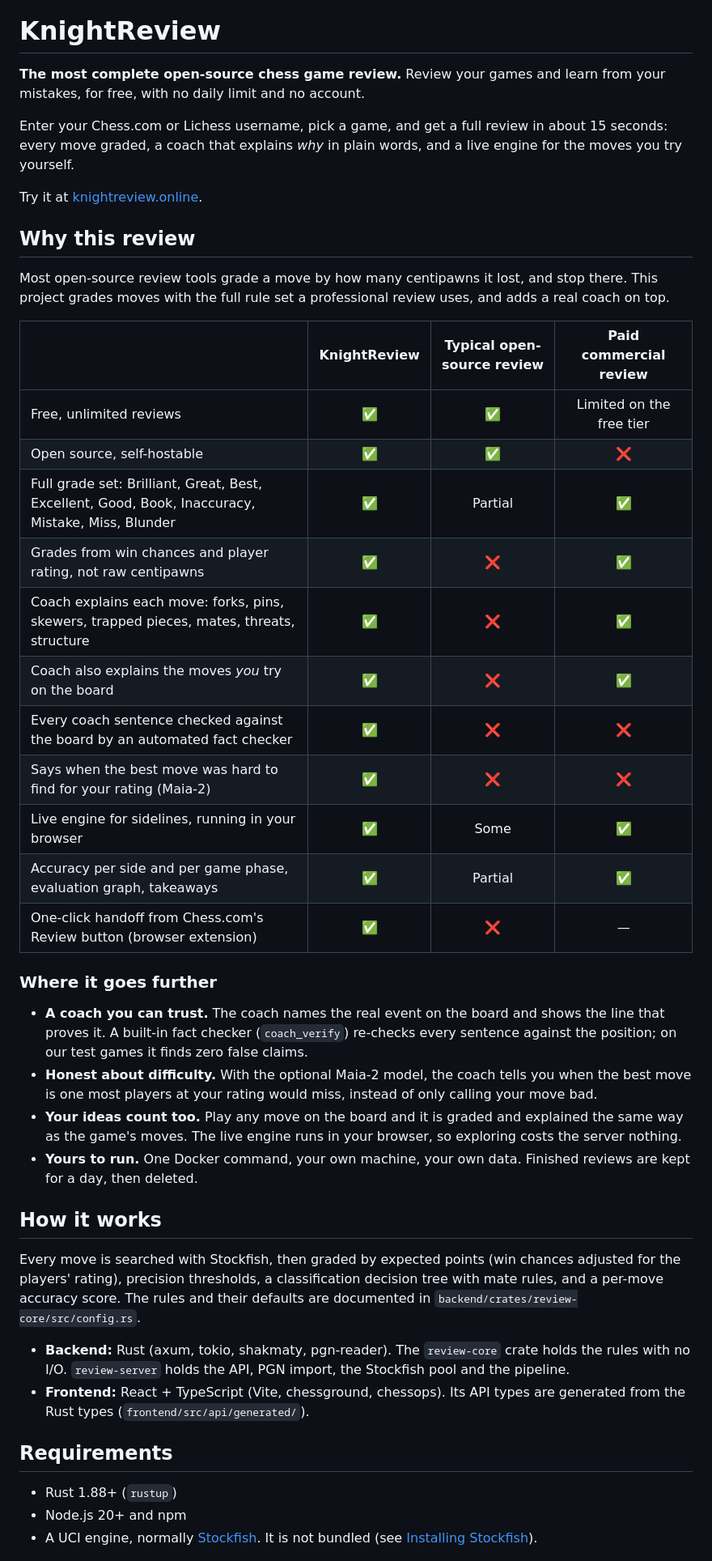
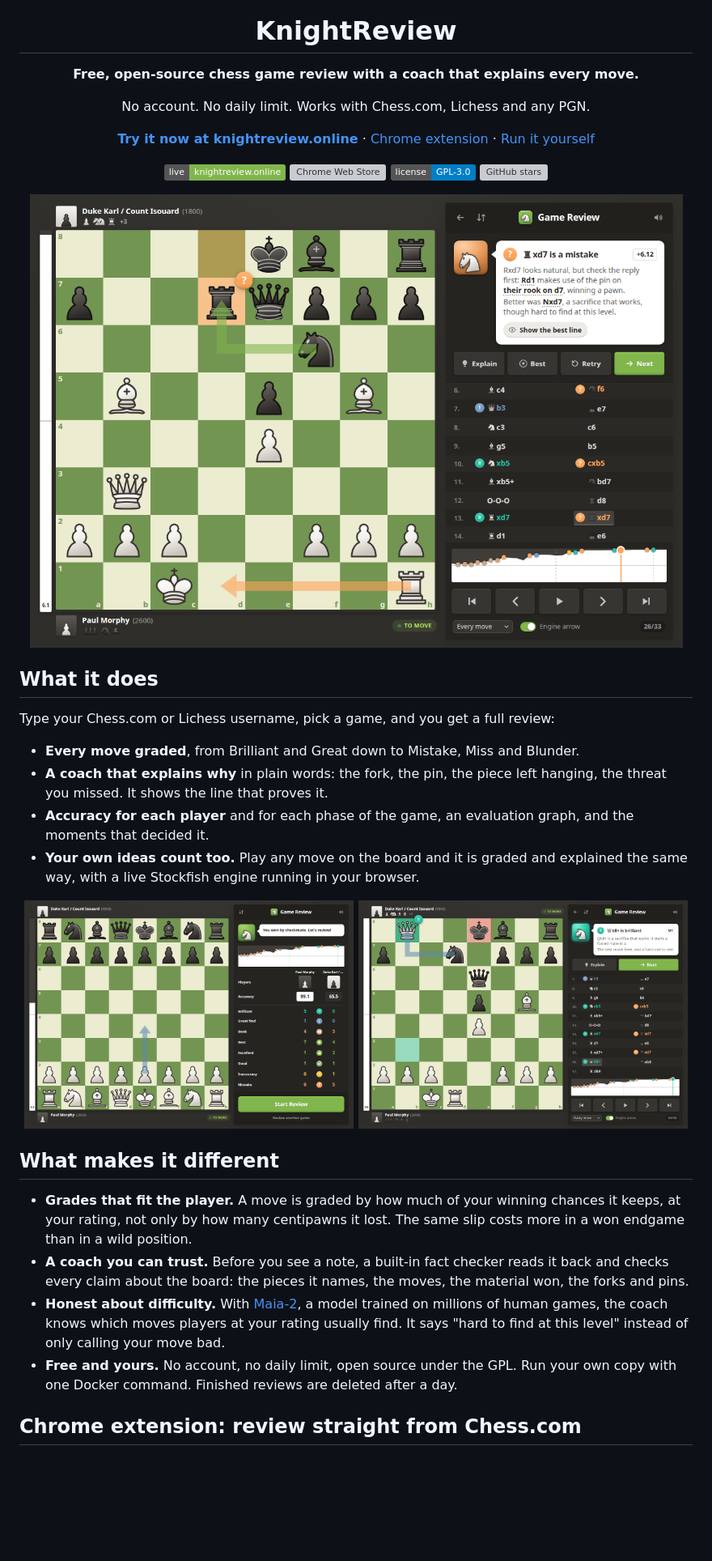
Before and after one commit to khhizr007/chess-review, a Markdown page: README.md, the part around one of its changes. Shown at 81% size. Rendered like a GitHub page; pictures changed too: docs/screenshots/brilliant.png (added), docs/screenshots/coach.png (added), docs/screenshots/report.png (added); badges without logos; blank space fills up the shorter version; grey boxes are pictures that could not be loaded.

Commit message:
Added extension refs

```diff
--- a/README.md
+++ b/README.md
@@ -1,61 +5,51 @@
 # KnightReview
 
-**The most complete open-source chess game review.** Review your games and learn from your
-mistakes, for free, with no daily limit and no account.
+**Free, open-source chess game review with a coach that explains every move.**
 
-Enter your Chess.com or Lichess username, pick a game, and get a full review in about 15 seconds:
-every move graded, a coach that explains *why* in plain words, and a live engine for the moves you
-try yourself.
+No account. No daily limit. Works with Chess.com, Lichess and any PGN.
 
-Try it at [knightreview.online](https://knightreview.online/).
+[**Try it now at knightreview.online**](https://knightreview.online/) ·
+[Chrome extension](https://chromewebstore.google.com/detail/knightreview-free-chess-g/ofiloeeincplbpiokogjdjoekgngohco) ·
+[Run it yourself](#run-it-yourself)
 
-## Why this review
+[![Live site](https://img.shields.io/badge/live-knightreview.online-81b64c)](https://knightreview.online/)
+[![Chrome Web Store](https://img.shields.io/chrome-web-store/v/ofiloeeincplbpiokogjdjoekgngohco?label=chrome%20extension&color=4285f4)](https://chromewebstore.google.com/detail/knightreview-free-chess-g/ofiloeeincplbpiokogjdjoekgngohco)
+[![License: GPL-3.0](https://img.shields.io/badge/license-GPL--3.0-blue)](LICENSE)
+[![GitHub stars](https://img.shields.io/github/stars/khhizr007/knightreview?style=flat)](https://github.com/khhizr007/knightreview)
 
-Most open-source review tools grade a move by how many centipawns it lost, and stop there. This
-project grades moves with the full rule set a professional review uses, and adds a real coach on top.
+<img src="docs/screenshots/coach.png" alt="KnightReview explaining a mistake: Rxd7 looks natural, but Rd1 uses the pin on d7. Better was Nxd7, a sacrifice that works, though hard to find at this level." width="860" />
 
-| | **KnightReview** | Typical open-source review | Paid commercial review |
-|---|:---:|:---:|:---:|
-| Free, unlimited reviews | ✅ | ✅ | Limited on the free tier |
-| Open source, self-hostable | ✅ | ✅ | ❌ |
-| Full grade set: Brilliant, Great, Best, Excellent, Good, Book, Inaccuracy, Mistake, Miss, Blunder | ✅ | Partial | ✅ |
-| Grades from win chances and player rating, not raw centipawns | ✅ | ❌ | ✅ |
-| Coach explains each move: forks, pins, skewers, trapped pieces, mates, threats, structure | ✅ | ❌ | ✅ |
-| Coach also explains the moves *you* try on the board | ✅ | ❌ | ✅ |
-| Every coach sentence checked against the board by an automated fact checker | ✅ | ❌ | ❌ |
-| Says when the best move was hard to find for your rating (Maia-2) | ✅ | ❌ | ❌ |
-| Live engine for sidelines, running in your browser | ✅ | Some | ✅ |
-| Accuracy per side and per game phase, evaluation graph, takeaways | ✅ | Partial | ✅ |
-| One-click handoff from Chess.com's Review button (browser extension) | ✅ | ❌ | — |
+</div>
 
-### Where it goes further
+## What it does
 
-- **A coach you can trust.** The coach names the real event on the board and shows the line that
-  proves it. A built-in fact checker (`coach_verify`) re-checks every sentence against the position;
-  on our test games it finds zero false claims.
-- **Honest about difficulty.** With the optional Maia-2 model, the coach tells you when the best move
-  is one most players at your rating would miss, instead of only calling your move bad.
-- **Your ideas count too.** Play any move on the board and it is graded and explained the same way as
-  the game's moves. The live engine runs in your browser, so exploring costs the server nothing.
-- **Yours to run.** One Docker command, your own machine, your own data. Finished reviews are kept for
-  a day, then deleted.
+Type your Chess.com or Lichess username, pick a game, and you get a full review:
 
-## How it works
+- **Every move graded**, from Brilliant and Great down to Mistake, Miss and Blunder.
+- **A coach that explains why** in plain words: the fork, the pin, the piece left hanging, the threat
+  you missed. It shows the line that proves it.
+- **Accuracy for each player** and for each phase of the game, an evaluation graph, and the moments
+  that decided it.
+- **Your own ideas count too.** Play any move on the board and it is graded and explained the same
+  way, with a live Stockfish engine running in your browser.
 
-Every move is searched with Stockfish, then graded by expected points (win chances adjusted for the
-players' rating), precision thresholds, a classification decision tree with mate rules, and a
-per-move accuracy score. The rules and their defaults are documented in
-`backend/crates/review-core/src/config.rs`.
+<p align="center">
+  <img src="docs/screenshots/report.png" alt="Game report with accuracy and move counts per grade" width="49%" />
+  <img src="docs/screenshots/brilliant.png" alt="Qb8+ graded Brilliant: a sacrifice that starts a forced mate in 2" width="49%" />
+</p>
 
-- **Backend:** Rust (axum, tokio, shakmaty, pgn-reader). The `review-core` crate holds the
-  rules with no I/O. `review-server` holds the API, PGN import, the Stockfish pool and the pipeline.
-- **Frontend:** React + TypeScript (Vite, chessground, chessops). Its API types are generated from the
-  Rust types (`frontend/src/api/generated/`).
+## What makes it different
 
-## Requirements
+- **Grades that fit the player.** A move is graded by how much of your winning chances it keeps,
+  at your rating, not only by how many centipawns it lost. The same slip costs more in a won
+  endgame than in a wild position.
+- **A coach you can trust.** Before you see a note, a built-in fact checker reads it back and checks
+  every claim about the board: the pieces it names, the moves, the material won, the forks and pins.
+- **Honest about difficulty.** With [Maia-2](https://github.com/CSSLab/maia2), a model trained on
+  millions of human games, the coach knows which moves players at your rating usually find. It says
+  "hard to find at this level" instead of only calling your move bad.
+- **Free and yours.** No account, no daily limit, open source under the GPL. Run your own copy with
+  one Docker command. Finished reviews are deleted after a day.
 
-- Rust 1.88+ (`rustup`)
-- Node.js 20+ and npm
-- A UCI engine, normally [Stockfish](https://stockfishchess.org/download/). It is not bundled (see
-  [Installing Stockfish](#installing-stockfish)).
+## Chrome extension: review straight from Chess.com
 
```
Also changed, not shown: other parts of README.md (+193 -108 lines), docs/screenshots/extension.png (added), 7 other files.
